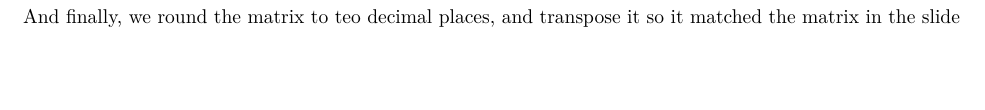
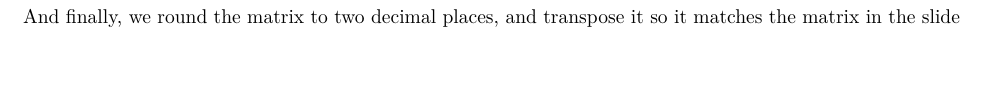
Before and after one commit to zcoeman/PLS900_BBIC, an R Markdown document (HW3/HW 3.Rmd): part of page 3 of 5, cut so that both start at the same text. Rendered offline with R 4.5, knitr and Pandoc, then LaTeX, with nearby package versions; some code elsewhere in the file could not run offline.

Commit message:
bad spelling

````diff
--- a/HW3/HW 3.Rmd
+++ b/HW3/HW 3.Rmd
@@ -140,7 +140,7 @@ summary  <- matrix(c(n, nNA, mean, median, max, min, stdev), nrow=4, ncol=7,
                 )
 ```
 
-And finally, we round the matrix to teo decimal places, and transpose it so it matched the matrix in the slide
+And finally, we round the matrix to two decimal places, and transpose it so it matches the matrix in the slide
 
 ```{r}
 summary <- round(t(summary), 2)
````
